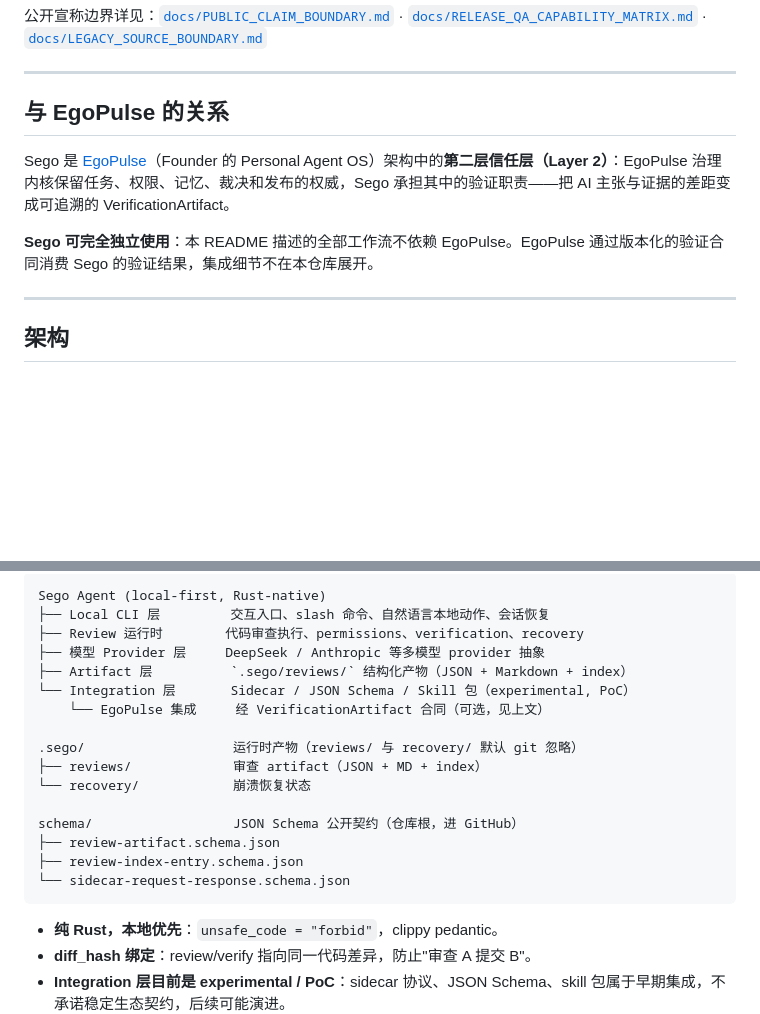
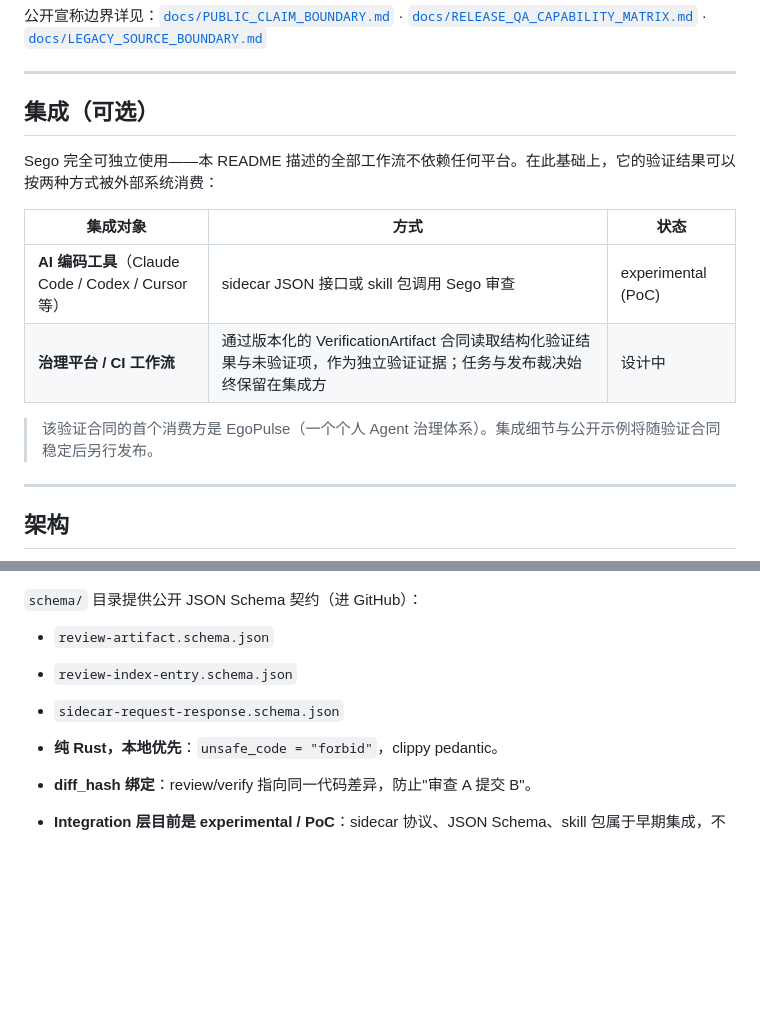
Before and after one commit to 007M7/Sego-Agent, a Markdown page: README.md, 2 parts joined by grey strips. Rendered like a GitHub page; blank space fills up the shorter version.

````diff
--- a/README.md
+++ b/README.md
@@ -206,11 +219,16 @@ def hash_password(pw):
 
 ---
 
-## 与 EgoPulse 的关系
+## 集成（可选）
 
-Sego 是 [EgoPulse](https://github.com/007M7)（Founder 的 Personal Agent OS）架构中的**第二层信任层（Layer 2）**：EgoPulse 治理内核保留任务、权限、记忆、裁决和发布的权威，Sego 承担其中的验证职责——把 AI 主张与证据的差距变成可追溯的 VerificationArtifact。
+Sego 完全可独立使用——本 README 描述的全部工作流不依赖任何平台。在此基础上，它的验证结果可以按两种方式被外部系统消费：
 
-**Sego 可完全独立使用**：本 README 描述的全部工作流不依赖 EgoPulse。EgoPulse 通过版本化的验证合同消费 Sego 的验证结果，集成细节不在本仓库展开。
+| 集成对象 | 方式 | 状态 |
+|---|---|---|
+| **AI 编码工具**（Claude Code / Codex / Cursor 等） | sidecar JSON 接口或 skill 包调用 Sego 审查 | experimental (PoC) |
+| **治理平台 / CI 工作流** | 通过版本化的 VerificationArtifact 合同读取结构化验证结果与未验证项，作为独立验证证据；任务与发布裁决始终保留在集成方 | 设计中 |
+
+> 该验证合同的首个消费方是 EgoPulse（一个个人 Agent 治理体系）。集成细节与公开示例将随验证合同稳定后另行发布。
 
 ---
 
@@ -219,21 +264,10 @@ Sego 是 [EgoPulse](https://github.com/007M7)（Founder 的 Personal Agent OS）
 ```
-Sego Agent (local-first, Rust-native)
-├── Local CLI 层         交互入口、slash 命令、自然语言本地动作、会话恢复
-├── Review 运行时        代码审查执行、permissions、verification、recovery
-├── 模型 Provider 层     DeepSeek / Anthropic 等多模型 provider 抽象
-├── Artifact 层          `.sego/reviews/` 结构化产物（JSON + Markdown + index）
-└── Integration 层       Sidecar / JSON Schema / Skill 包（experimental, PoC）
-    └── EgoPulse 集成     经 VerificationArtifact 合同（可选，见上文）
 
-.sego/                   运行时产物（reviews/ 与 recovery/ 默认 git 忽略）
-├── reviews/             审查 artifact（JSON + MD + index）
-└── recovery/            崩溃恢复状态
+`schema/` 目录提供公开 JSON Schema 契约（进 GitHub）：
 
-schema/                  JSON Schema 公开契约（仓库根，进 GitHub）
-├── review-artifact.schema.json
-├── review-index-entry.schema.json
-└── sidecar-request-response.schema.json
-```
+- `review-artifact.schema.json`
+- `review-index-entry.schema.json`
+- `sidecar-request-response.schema.json`
 
 - **纯 Rust，本地优先**：`unsafe_code = "forbid"`，clippy pedantic。
 - **diff_hash 绑定**：review/verify 指向同一代码差异，防止"审查 A 提交 B"。
````
Also changed, not shown: other parts of README.md (+40 -0 lines).
